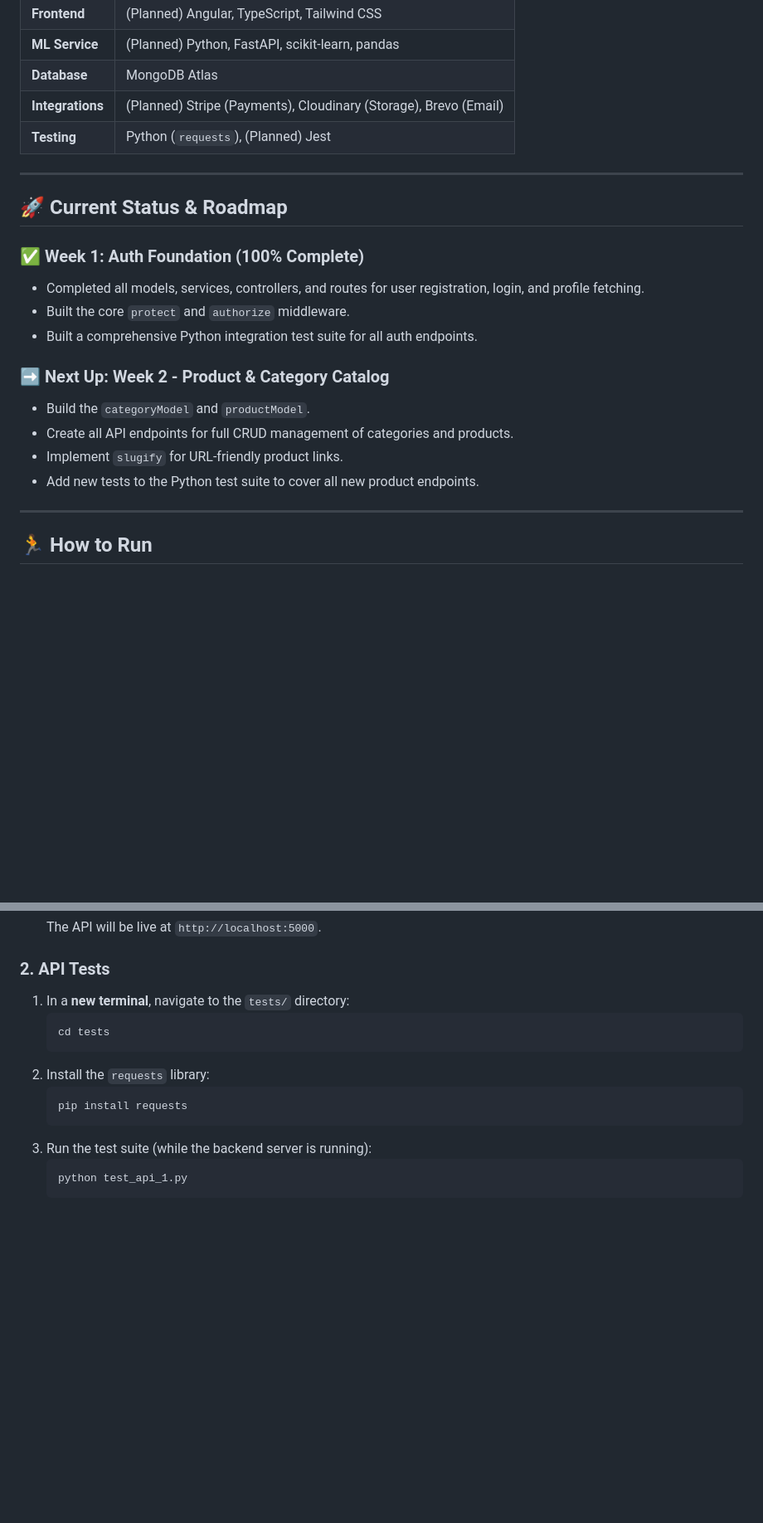
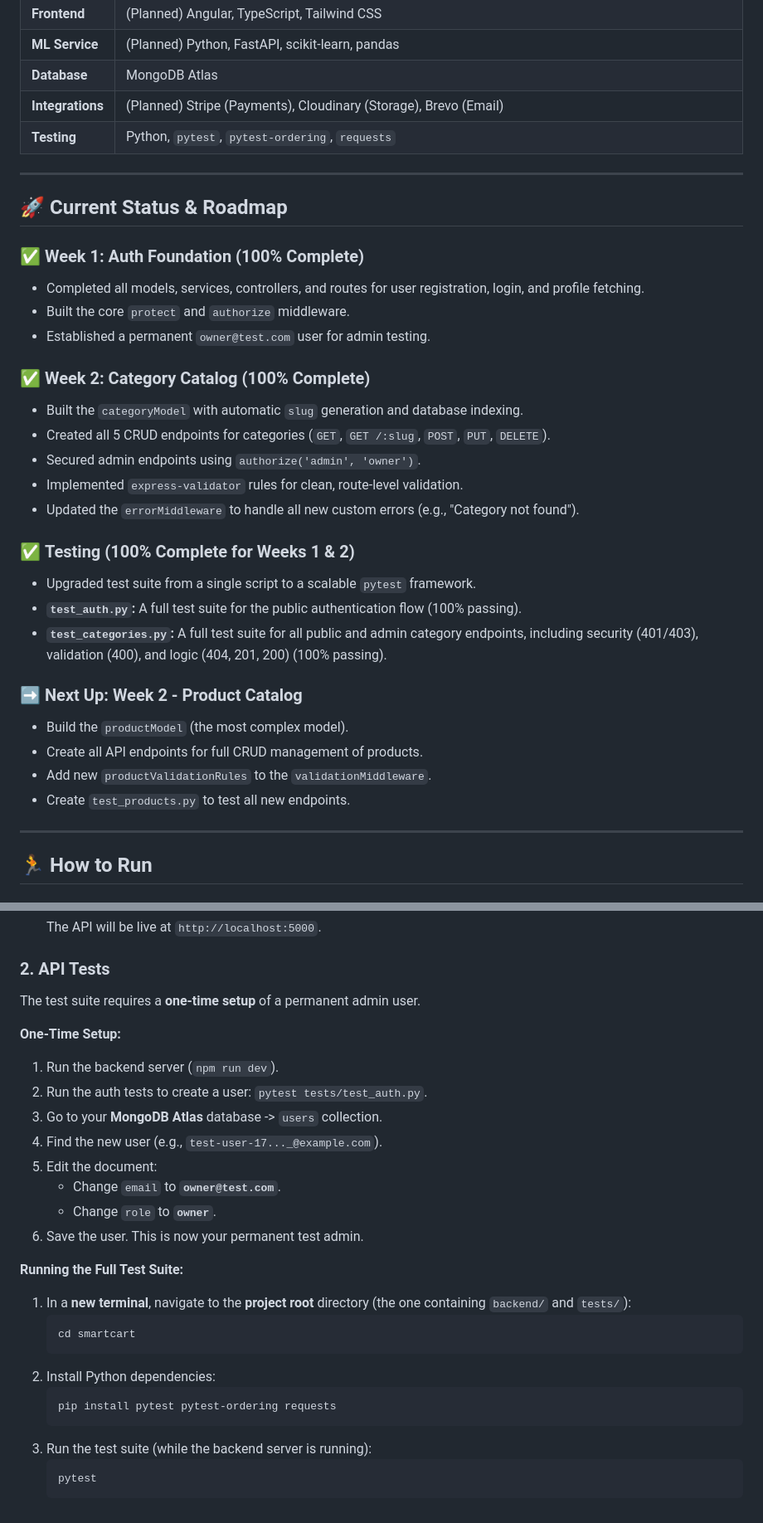
Before and after one commit to hazalkoom/smartCart, a Markdown page: README.md, 2 parts joined by grey strips. Shown: that part at 83% size. Rendered like a GitHub page; blank space fills up the shorter version.

Commit message:
Revise README for feature updates and security details
Updated README to reflect completed features, enhanced security measures, and clarified testing instructions.

````diff
--- a/README.md
+++ b/README.md
@@ -75,22 +76,38 @@ This project emphasizes clean, maintainable, and **DRY (Don't Repeat Yourself)**
 | **ML Service** | (Planned) Python, FastAPI, scikit-learn, pandas |
 | **Database** | MongoDB Atlas |
 | **Integrations**| (Planned) Stripe (Payments), Cloudinary (Storage), Brevo (Email) |
-| **Testing** | Python (`requests`), (Planned) Jest |
+| **Testing** | Python, `pytest`, `pytest-ordering`, `requests` |
 
 ---
 
 ## 🚀 Current Status & Roadmap
 
 ### ✅ **Week 1: Auth Foundation (100% Complete)**
+
 * Completed all models, services, controllers, and routes for user registration, login, and profile fetching.
 * Built the core `protect` and `authorize` middleware.
-* Built a comprehensive Python integration test suite for all auth endpoints.
+* Established a permanent `owner@test.com` user for admin testing.
 
-### ➡️ **Next Up: Week 2 - Product & Category Catalog**
-* Build the `categoryModel` and `productModel`.
-* Create all API endpoints for full CRUD management of categories and products.
-* Implement `slugify` for URL-friendly product links.
-* Add new tests to the Python test suite to cover all new product endpoints.
+### ✅ **Week 2: Category Catalog (100% Complete)**
+
+* Built the `categoryModel` with automatic `slug` generation and database indexing.
+* Created all 5 CRUD endpoints for categories (`GET`, `GET /:slug`, `POST`, `PUT`, `DELETE`).
+* Secured admin endpoints using `authorize('admin', 'owner')`.
+* Implemented `express-validator` rules for clean, route-level validation.
+* Updated the `errorMiddleware` to handle all new custom errors (e.g., "Category not found").
+
+### ✅ **Testing (100% Complete for Weeks 1 & 2)**
+
+* Upgraded test suite from a single script to a scalable `pytest` framework.
+* **`test_auth.py`:** A full test suite for the public authentication flow (100% passing).
+* **`test_categories.py`:** A full test suite for all public and admin category endpoints, including security (401/403), validation (400), and logic (404, 201, 200) (100% passing).
+
+### ➡️ **Next Up: Week 2 - Product Catalog**
+
+* Build the `productModel` (the most complex model).
+* Create all API endpoints for full CRUD management of products.
+* Add new `productValidationRules` to the `validationMiddleware`.
+* Create `test_products.py` to test all new endpoints.
 
 ---
 
@@ -122,15 +139,28 @@ This project emphasizes clean, maintainable, and **DRY (Don't Repeat Yourself)**
 
 ### 2. API Tests
 
-1.  In a **new terminal**, navigate to the `tests/` directory:
+The test suite requires a **one-time setup** of a permanent admin user.
+
+**One-Time Setup:**
+1.  Run the backend server (`npm run dev`).
+2.  Run the auth tests to create a user: `pytest tests/test_auth.py`.
+3.  Go to your **MongoDB Atlas** database -> `users` collection.
+4.  Find the new user (e.g., `test-user-17..._@example.com`).
+5.  Edit the document:
+    * Change `email` to **`owner@test.com`**.
+    * Change `role` to **`owner`**.
+6.  Save the user. This is now your permanent test admin.
+
+**Running the Full Test Suite:**
+1.  In a **new terminal**, navigate to the **project root** directory (the one containing `backend/` and `tests/`):
     ```bash
-    cd tests
+    cd smartcart
     ```
-2.  Install the `requests` library:
+2.  Install Python dependencies:
     ```bash
-    pip install requests
+    pip install pytest pytest-ordering requests
     ```
 3.  Run the test suite (while the backend server is running):
     ```bash
-    python test_api_1.py
+    pytest
     ```
````
Also changed, not shown: other parts of README.md (+16 -15 lines).
